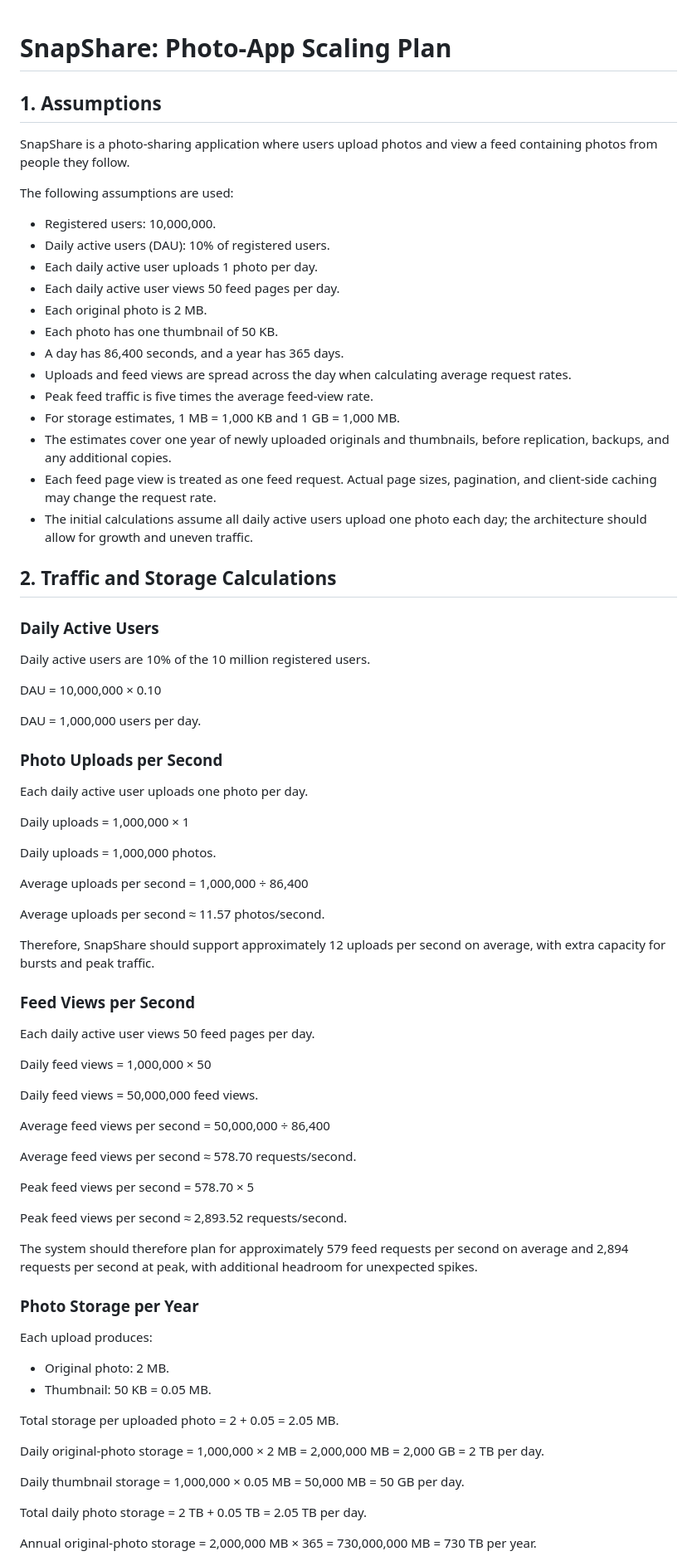
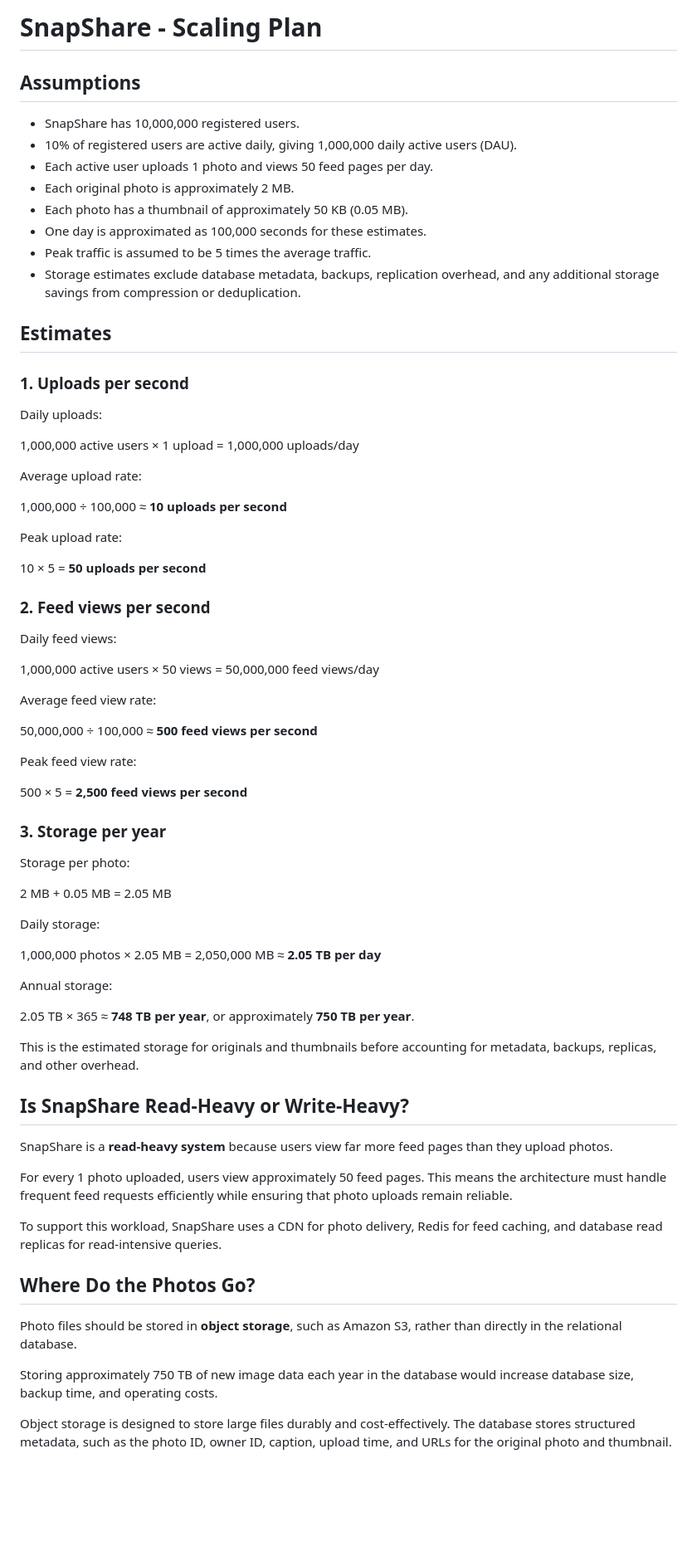
Before and after one commit to Gettie1/-web-foundations-days-, a Markdown page: day7/photo-app-scaling.md, the part around one of its changes. Shown at 83% size. GitHub-like rendering; blank space fills up the shorter version.

Commit message:
Add Day 7 photo app scaling plan

```diff
--- a/day7/photo-app-scaling.md
+++ b/day7/photo-app-scaling.md
@@ -1,84 +1,75 @@
+# SnapShare - Scaling Plan
 
-# SnapShare: Photo-App Scaling Plan
+## Assumptions
 
-## 1. Assumptions
+- SnapShare has 10,000,000 registered users.
+- 10% of registered users are active daily, giving 1,000,000 daily active users (DAU).
+- Each active user uploads 1 photo and views 50 feed pages per day.
+- Each original photo is approximately 2 MB.
+- Each photo has a thumbnail of approximately 50 KB (0.05 MB).
+- One day is approximated as 100,000 seconds for these estimates.
+- Peak traffic is assumed to be 5 times the average traffic.
+- Storage estimates exclude database metadata, backups, replication overhead, and any additional storage savings from compression or deduplication.
 
-SnapShare is a photo-sharing application where users upload photos and view a feed containing photos from people they follow.
+## Estimates
 
-The following assumptions are used:
+### 1. Uploads per second
 
-- Registered users: 10,000,000.
-- Daily active users (DAU): 10% of registered users.
-- Each daily active user uploads 1 photo per day.
-- Each daily active user views 50 feed pages per day.
-- Each original photo is 2 MB.
-- Each photo has one thumbnail of 50 KB.
-- A day has 86,400 seconds, and a year has 365 days.
-- Uploads and feed views are spread across the day when calculating average request rates.
-- Peak feed traffic is five times the average feed-view rate.
-- For storage estimates, 1 MB = 1,000 KB and 1 GB = 1,000 MB.
-- The estimates cover one year of newly uploaded originals and thumbnails, before replication, backups, and any additional copies.
-- Each feed page view is treated as one feed request. Actual page sizes, pagination, and client-side caching may change the request rate.
-- The initial calculations assume all daily active users upload one photo each day; the architecture should allow for growth and uneven traffic.
+Daily uploads:
 
-## 2. Traffic and Storage Calculations
+1,000,000 active users × 1 upload = 1,000,000 uploads/day
 
-### Daily Active Users
+Average upload rate:
 
-Daily active users are 10% of the 10 million registered users.
+1,000,000 ÷ 100,000 ≈ **10 uploads per second**
 
-DAU = 10,000,000 × 0.10
+Peak upload rate:
 
-DAU = 1,000,000 users per day.
+10 × 5 = **50 uploads per second**
 
-### Photo Uploads per Second
+### 2. Feed views per second
 
-Each daily active user uploads one photo per day.
+Daily feed views:
 
-Daily uploads = 1,000,000 × 1
+1,000,000 active users × 50 views = 50,000,000 feed views/day
 
-Daily uploads = 1,000,000 photos.
+Average feed view rate:
 
-Average uploads per second = 1,000,000 ÷ 86,400
+50,000,000 ÷ 100,000 ≈ **500 feed views per second**
 
-Average uploads per second ≈ 11.57 photos/second.
+Peak feed view rate:
 
-Therefore, SnapShare should support approximately 12 uploads per second on average, with extra capacity for bursts and peak traffic.
+500 × 5 = **2,500 feed views per second**
 
-### Feed Views per Second
+### 3. Storage per year
 
-Each daily active user views 50 feed pages per day.
+Storage per photo:
 
-Daily feed views = 1,000,000 × 50
+2 MB + 0.05 MB = 2.05 MB
 
-Daily feed views = 50,000,000 feed views.
+Daily storage:
 
-Average feed views per second = 50,000,000 ÷ 86,400
+1,000,000 photos × 2.05 MB = 2,050,000 MB ≈ **2.05 TB per day**
 
-Average feed views per second ≈ 578.70 requests/second.
+Annual storage:
 
-Peak feed views per second = 578.70 × 5
+2.05 TB × 365 ≈ **748 TB per year**, or approximately **750 TB per year**.
 
-Peak feed views per second ≈ 2,893.52 requests/second.
+This is the estimated storage for originals and thumbnails before accounting for metadata, backups, replicas, and other overhead.
 
-The system should therefore plan for approximately 579 feed requests per second on average and 2,894 requests per second at peak, with additional headroom for unexpected spikes.
+## Is SnapShare Read-Heavy or Write-Heavy?
 
-### Photo Storage per Year
+SnapShare is a **read-heavy system** because users view far more feed pages than they upload photos.
 
-Each upload produces:
-- Original photo: 2 MB.
-- Thumbnail: 50 KB = 0.05 MB.
+For every 1 photo uploaded, users view approximately 50 feed pages. This means the architecture must handle frequent feed requests efficiently while ensuring that photo uploads remain reliable.
 
-Total storage per uploaded photo = 2 + 0.05 = 2.05 MB.
+To support this workload, SnapShare uses a CDN for photo delivery, Redis for feed caching, and database read replicas for read-intensive queries.
 
-Daily original-photo storage = 1,000,000 × 2 MB
-= 2,000,000 MB = 2,000 GB = 2 TB per day.
+## Where Do the Photos Go?
 
-Daily thumbnail storage = 1,000,000 × 0.05 MB
-= 50,000 MB = 50 GB per day.
+Photo files should be stored in **object storage**, such as Amazon S3, rather than directly in the relational database.
 
-Total daily photo storage = 2 TB + 0.05 TB = 2.05 TB per day.
+Storing approximately 750 TB of new image data each year in the database would increase database size, backup time, and operating costs.
 
-Annual original-photo storage = 2,000,000 MB × 365
-= 730,000,000 MB = 730 TB per year.
+Object storage is designed to store large files durably and cost-effectively. The database stores structured metadata, such as the photo ID, owner ID, caption, upload time, and URLs for the original photo and thumbnail.
 
```
Also changed, not shown: other parts of day7/photo-app-scaling.md (+72 -117 lines).
